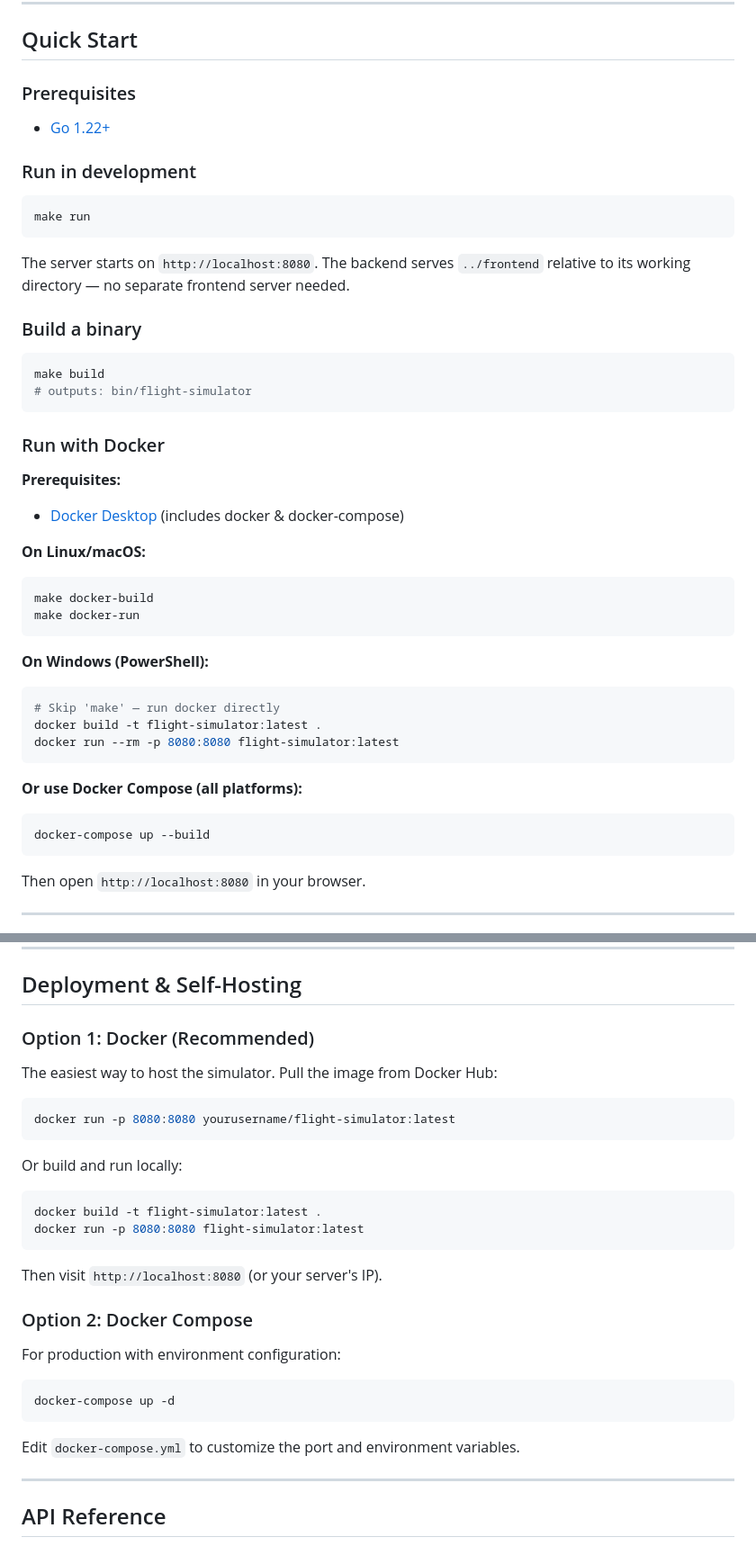
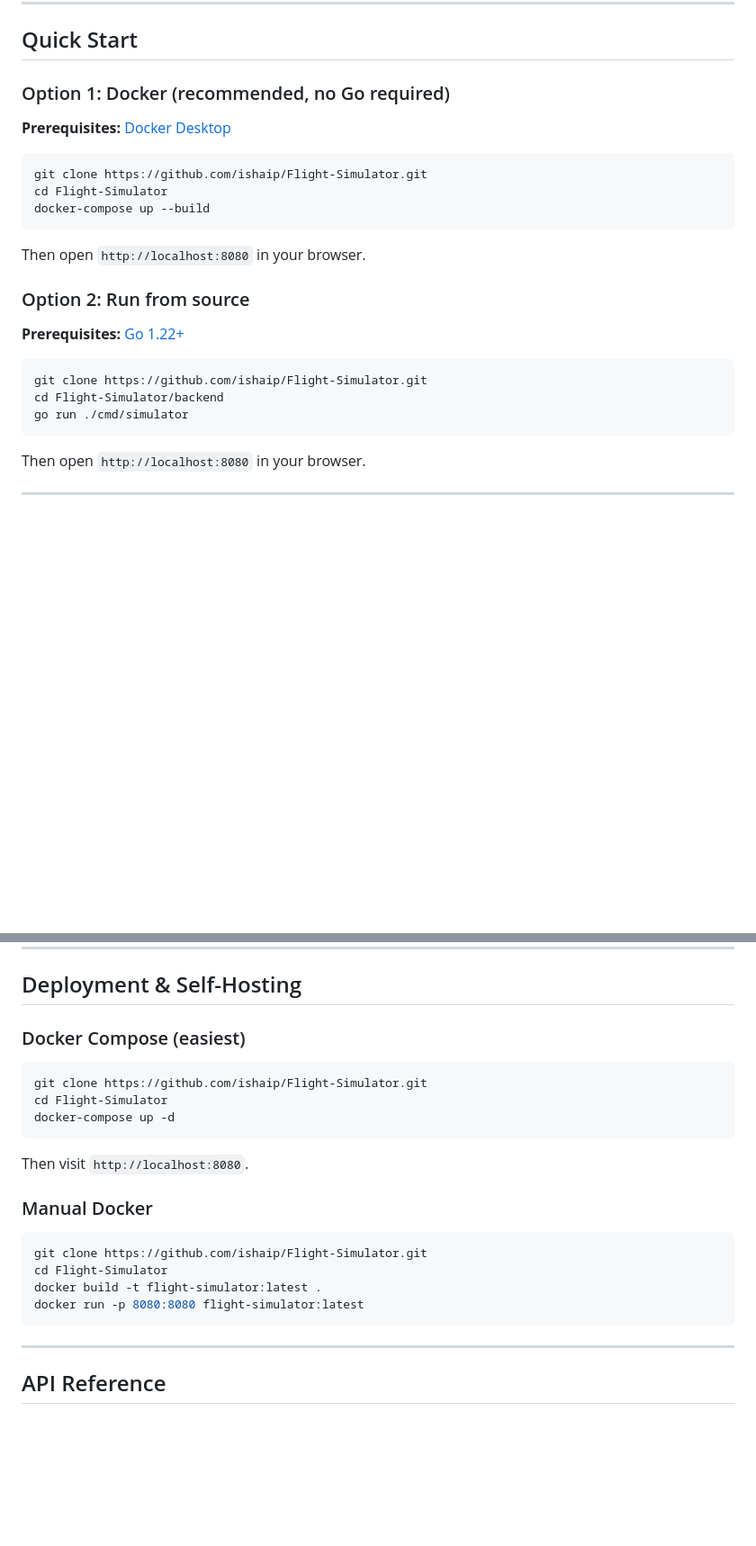
Before and after one commit to ishaip/Flight-Simulator, a Markdown page: README.md, 2 parts joined by grey strips. Shown at 90% size. Drawn GitHub-style; blank space fills up the shorter version.

````diff
--- a/README.md
+++ b/README.md
@@ -43,47 +41,26 @@ flight-simulator/
 
 ## Quick Start
 
-### Prerequisites
+### Option 1: Docker (recommended, no Go required)
 
-- [Go 1.22+](https://go.dev/dl/)
+**Prerequisites:** [Docker Desktop](https://www.docker.com/products/docker-desktop)
 
-### Run in development
-
-```sh
-make run
+```bash
+git clone https://github.com/ishaip/Flight-Simulator.git
+cd Flight-Simulator
+docker-compose up --build
 ```
 
-The server starts on `http://localhost:8080`. The backend serves `../frontend` relative to its
-working directory — no separate frontend server needed.
+Then open `http://localhost:8080` in your browser.
 
-### Build a binary
+### Option 2: Run from source
 
-```sh
-make build
-# outputs: bin/flight-simulator
-```
+**Prerequisites:** [Go 1.22+](https://go.dev/dl/)
 
-### Run with Docker
-
-**Prerequisites:**
-- [Docker Desktop](https://www.docker.com/products/docker-desktop) (includes docker & docker-compose)
-
-**On Linux/macOS:**
-```sh
-make docker-build
-make docker-run
-```
-
-**On Windows (PowerShell):**
-```powershell
-# Skip 'make' — run docker directly
-docker build -t flight-simulator:latest .
-docker run --rm -p 8080:8080 flight-simulator:latest
-```
-
-**Or use Docker Compose (all platforms):**
-```sh
-docker-compose up --build
+```bash
+git clone https://github.com/ishaip/Flight-Simulator.git
+cd Flight-Simulator/backend
+go run ./cmd/simulator
 ```
 
 Then open `http://localhost:8080` in your browser.
@@ -103,32 +80,24 @@ All configuration is via environment variables. See [`.env.example`](.env.exampl
 
 ## Deployment & Self-Hosting
 
-### Option 1: Docker (Recommended)
-
-The easiest way to host the simulator. Pull the image from Docker Hub:
+### Docker Compose (easiest)
 
 ```bash
-docker run -p 8080:8080 yourusername/flight-simulator:latest
+git clone https://github.com/ishaip/Flight-Simulator.git
+cd Flight-Simulator
+docker-compose up -d
 ```
 
-Or build and run locally:
+Then visit `http://localhost:8080`.
+
+### Manual Docker
 
 ```bash
+git clone https://github.com/ishaip/Flight-Simulator.git
+cd Flight-Simulator
 docker build -t flight-simulator:latest .
 docker run -p 8080:8080 flight-simulator:latest
 ```
-
-Then visit `http://localhost:8080` (or your server's IP).
-
-### Option 2: Docker Compose
-
-For production with environment configuration:
-
-```bash
-docker-compose up -d
-```
-
-Edit `docker-compose.yml` to customize the port and environment variables.
 
 ---
 
````
Also changed, not shown: other parts of README.md (+1 -3 lines).
